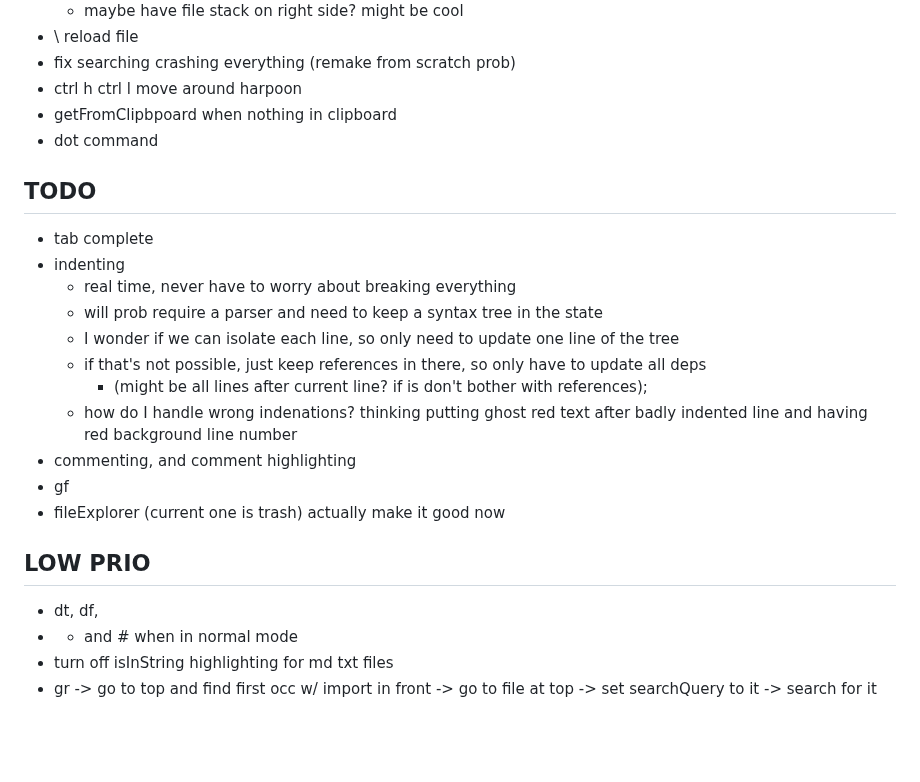
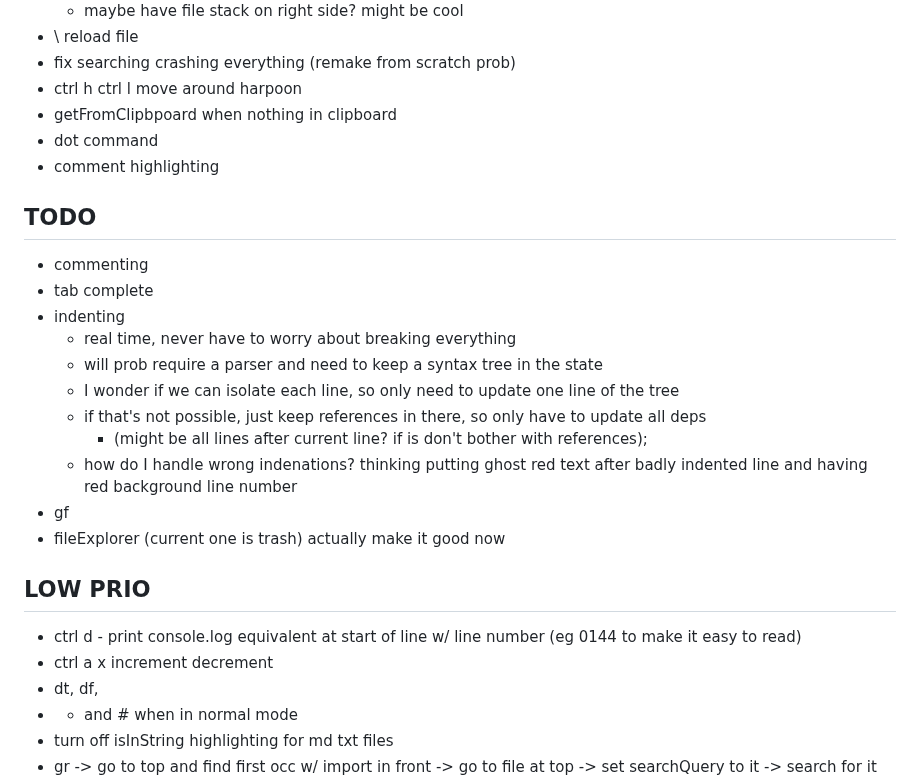
Before and after one commit to btnguyenPersonal/edit, a Markdown page: README.md, the part around the change. Rendered like a GitHub page; blank space fills up the shorter version.

Commit message:
task update

```diff
--- a/README.md
+++ b/README.md
@@ -119,8 +119,10 @@ search replace
 - ctrl h ctrl l move around harpoon
 - getFromClipbpoard when nothing in clipboard
 - dot command
+- comment highlighting
 
 ## TODO
+- commenting
 - tab complete
 - indenting
     - real time, never have to worry about breaking everything
@@ -129,11 +131,12 @@ search replace
     - if that's not possible, just keep references in there, so only have to update all deps
         - (might be all lines after current line? if is don't bother with references);
     - how do I handle wrong indenations? thinking putting ghost red text after badly indented line and having red background line number
-- commenting, and comment highlighting
 - gf
 - fileExplorer (current one is trash) actually make it good now
 
 ## LOW PRIO
+- ctrl d - print console.log equivalent at start of line w/ line number (eg 0144 to make it easy to read)
+- ctrl a x increment decrement
 - dt, df,
 - * and # when in normal mode
 - turn off isInString highlighting for md txt files
```
